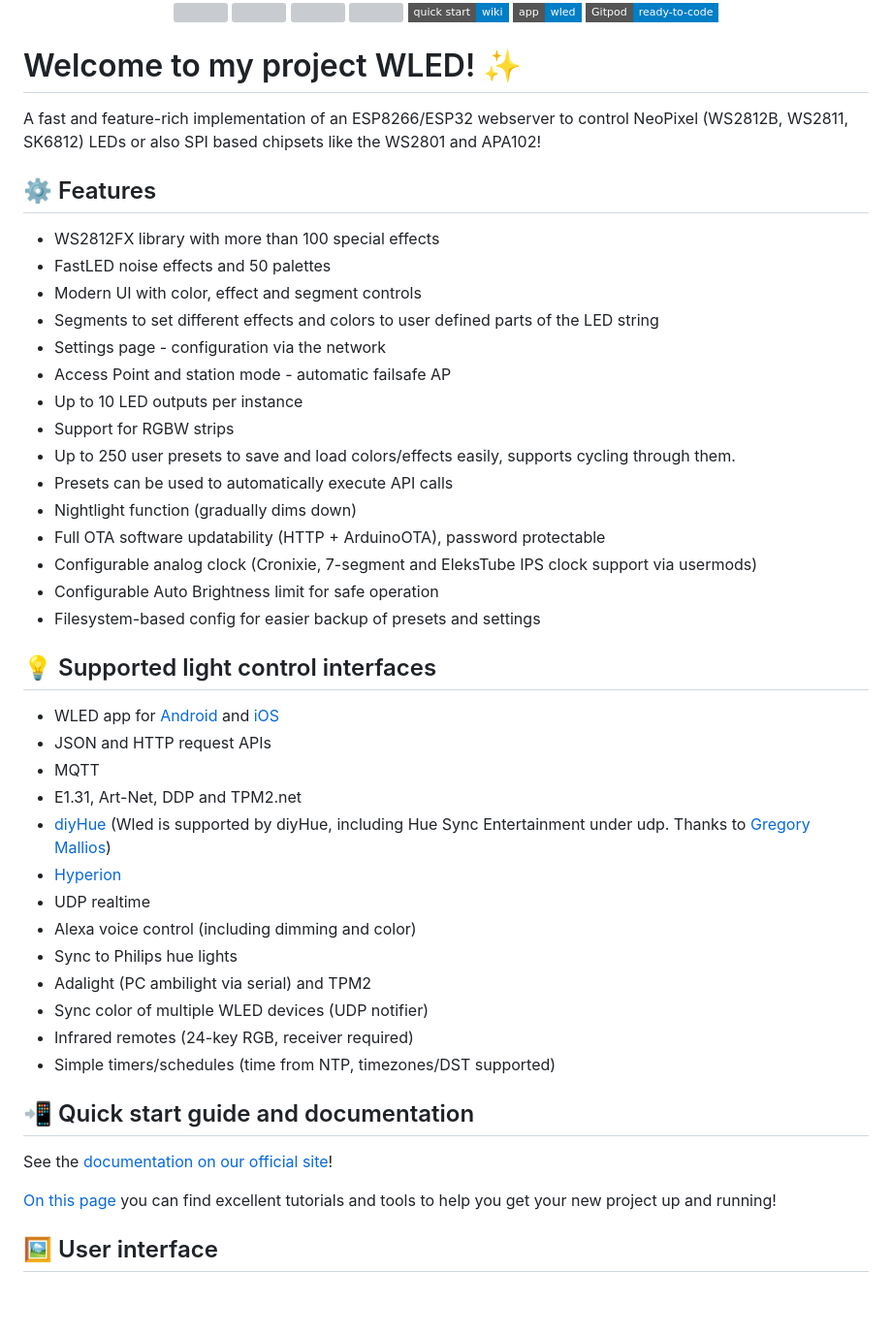
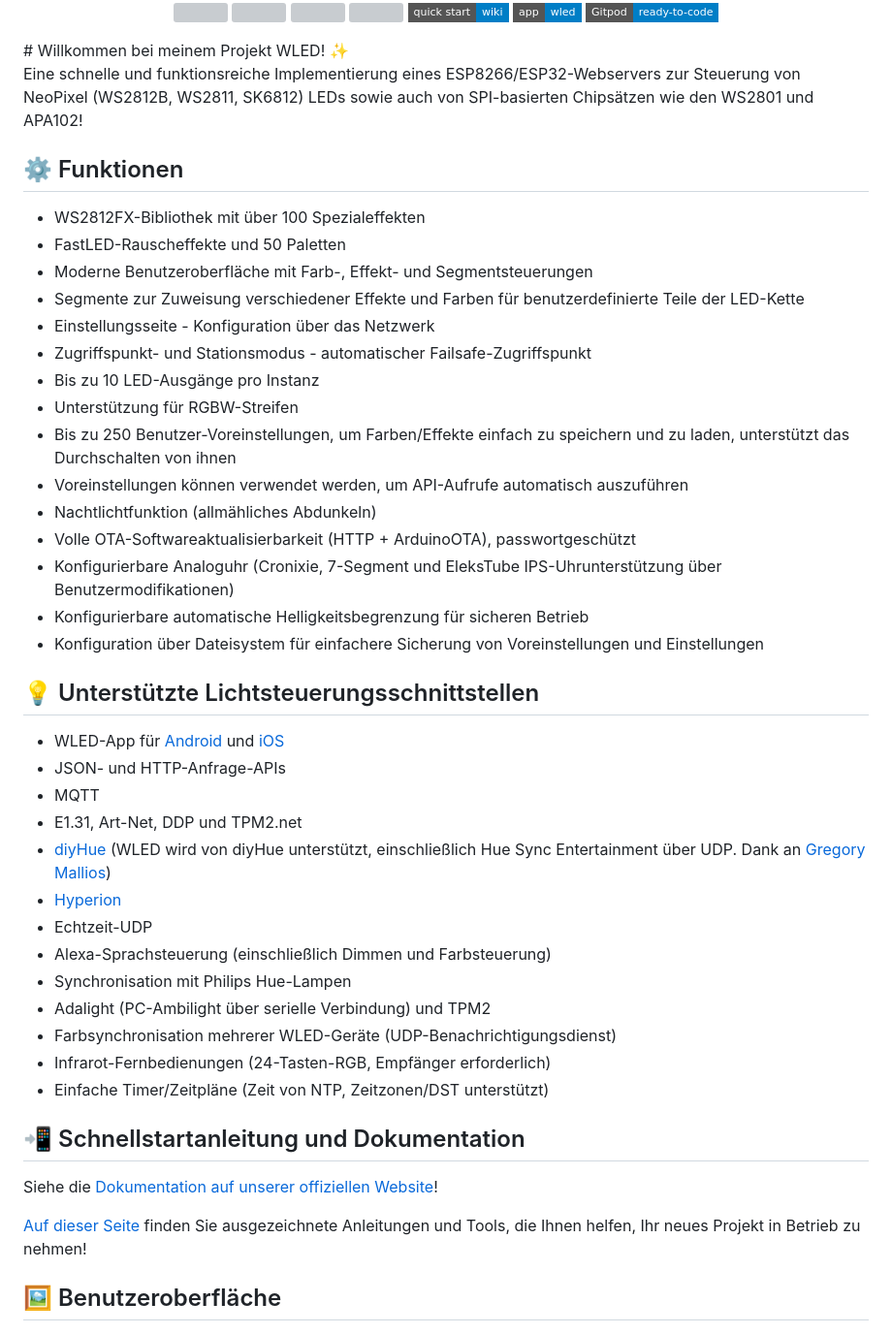
Before and after one commit to Noritem/German-WLED, a Markdown page: readme.md, the part around the change printed below. Shown: that part at 97% size. Drawn GitHub-style; badges without logos; blank space fills up the shorter version; grey boxes are pictures that could not be loaded.

```diff
--- a/readme.md
+++ b/readme.md
@@ -9,49 +9,48 @@
   <a href="https://gitpod.io/#https://github.com/Aircoookie/WLED"><img src="https://img.shields.io/badge/Gitpod-ready--to--code-blue?style=flat-square&logo=gitpod"></a>
 
   </p>
+# Willkommen bei meinem Projekt WLED! ✨
 
-# Welcome to my project WLED! ✨
+Eine schnelle und funktionsreiche Implementierung eines ESP8266/ESP32-Webservers zur Steuerung von NeoPixel (WS2812B, WS2811, SK6812) LEDs sowie auch von SPI-basierten Chipsätzen wie den WS2801 und APA102!
 
-A fast and feature-rich implementation of an ESP8266/ESP32 webserver to control NeoPixel (WS2812B, WS2811, SK6812) LEDs or also SPI based chipsets like the WS2801 and APA102!
+## ⚙️ Funktionen
+- WS2812FX-Bibliothek mit über 100 Spezialeffekten
+- FastLED-Rauscheffekte und 50 Paletten
+- Moderne Benutzeroberfläche mit Farb-, Effekt- und Segmentsteuerungen
+- Segmente zur Zuweisung verschiedener Effekte und Farben für benutzerdefinierte Teile der LED-Kette
+- Einstellungsseite - Konfiguration über das Netzwerk
+- Zugriffspunkt- und Stationsmodus - automatischer Failsafe-Zugriffspunkt
+- Bis zu 10 LED-Ausgänge pro Instanz
+- Unterstützung für RGBW-Streifen
+- Bis zu 250 Benutzer-Voreinstellungen, um Farben/Effekte einfach zu speichern und zu laden, unterstützt das Durchschalten von ihnen
+- Voreinstellungen können verwendet werden, um API-Aufrufe automatisch auszuführen
+- Nachtlichtfunktion (allmähliches Abdunkeln)
+- Volle OTA-Softwareaktualisierbarkeit (HTTP + ArduinoOTA), passwortgeschützt
+- Konfigurierbare Analoguhr (Cronixie, 7-Segment und EleksTube IPS-Uhrunterstützung über Benutzermodifikationen)
+- Konfigurierbare automatische Helligkeitsbegrenzung für sicheren Betrieb
+- Konfiguration über Dateisystem für einfachere Sicherung von Voreinstellungen und Einstellungen
 
-## ⚙️ Features
-- WS2812FX library with more than 100 special effects
-- FastLED noise effects and 50 palettes
-- Modern UI with color, effect and segment controls
-- Segments to set different effects and colors to user defined parts of the LED string
-- Settings page - configuration via the network
-- Access Point and station mode - automatic failsafe AP
-- Up to 10 LED outputs per instance
-- Support for RGBW strips
-- Up to 250 user presets to save and load colors/effects easily, supports cycling through them.
-- Presets can be used to automatically execute API calls
-- Nightlight function (gradually dims down)
-- Full OTA software updatability (HTTP + ArduinoOTA), password protectable
-- Configurable analog clock (Cronixie, 7-segment and EleksTube IPS clock support via usermods)
-- Configurable Auto Brightness limit for safe operation
-- Filesystem-based config for easier backup of presets and settings
+## 💡 Unterstützte Lichtsteuerungsschnittstellen
+- WLED-App für [Android](https://play.google.com/store/apps/details?id=com.aircoookie.WLED) und [iOS](https://apps.apple.com/de/app/wled/id1475695033)
+- JSON- und HTTP-Anfrage-APIs
+- MQTT
+- E1.31, Art-Net, DDP und TPM2.net
+- [diyHue](https://github.com/diyhue/diyHue) (WLED wird von diyHue unterstützt, einschließlich Hue Sync Entertainment über UDP. Dank an [Gregory Mallios](https://github.com/gmallios))
+- [Hyperion](https://github.com/hyperion-project/hyperion.ng)
+- Echtzeit-UDP
+- Alexa-Sprachsteuerung (einschließlich Dimmen und Farbsteuerung)
+- Synchronisation mit Philips Hue-Lampen
+- Adalight (PC-Ambilight über serielle Verbindung) und TPM2
+- Farbsynchronisation mehrerer WLED-Geräte (UDP-Benachrichtigungsdienst)
+- Infrarot-Fernbedienungen (24-Tasten-RGB, Empfänger erforderlich)
+- Einfache Timer/Zeitpläne (Zeit von NTP, Zeitzonen/DST unterstützt)
 
-## 💡 Supported light control interfaces
-- WLED app for [Android](https://play.google.com/store/apps/details?id=com.aircoookie.WLED) and [iOS](https://apps.apple.com/us/app/wled/id1475695033)
-- JSON and HTTP request APIs
-- MQTT
-- E1.31, Art-Net, DDP and TPM2.net
-- [diyHue](https://github.com/diyhue/diyHue) (Wled is supported by diyHue, including Hue Sync Entertainment under udp. Thanks to [Gregory Mallios](https://github.com/gmallios))
-- [Hyperion](https://github.com/hyperion-project/hyperion.ng)
-- UDP realtime
-- Alexa voice control (including dimming and color)
-- Sync to Philips hue lights
-- Adalight (PC ambilight via serial) and TPM2
-- Sync color of multiple WLED devices (UDP notifier)
-- Infrared remotes (24-key RGB, receiver required)
-- Simple timers/schedules (time from NTP, timezones/DST supported)
+## 📲 Schnellstartanleitung und Dokumentation
 
-## 📲 Quick start guide and documentation
+Siehe die [Dokumentation auf unserer offiziellen Website](https://kno.wled.ge)!
 
-See the [documentation on our official site](https://kno.wled.ge)!
+[Auf dieser Seite](https://kno.wled.ge/basics/tutorials/) finden Sie ausgezeichnete Anleitungen und Tools, die Ihnen helfen, Ihr neues Projekt in Betrieb zu nehmen!
 
-[On this page](https://kno.wled.ge/basics/tutorials/) you can find excellent tutorials and tools to help you get your new project up and running!
-
-## 🖼️ User interface
+## 🖼️ Benutzeroberfläche
 <img src="/images/macbook-pro-space-gray-on-the-wooden-table.jpg" width="50%"><img src="/images/walking-with-iphone-x.jpg" width="50%">
 
```
Also changed, not shown: other parts of readme.md (+13 -14 lines).
